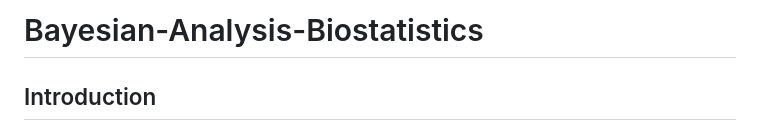
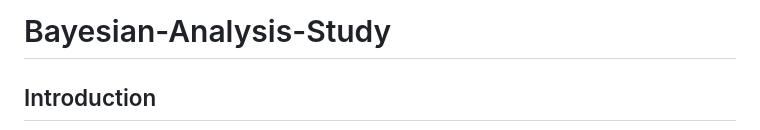
Before and after one commit to Ting-DS/Bayesian-Analysis-Biostatistics, a Markdown page: README.md, the part around the change. Rendered like a GitHub page.

Commit message:
docs: Update README.md

```diff
--- a/README.md
+++ b/README.md
@@ -1,4 +1,4 @@
-# Bayesian-Analysis-Biostatistics
+# Bayesian-Analysis-Study
 
 
 
```
